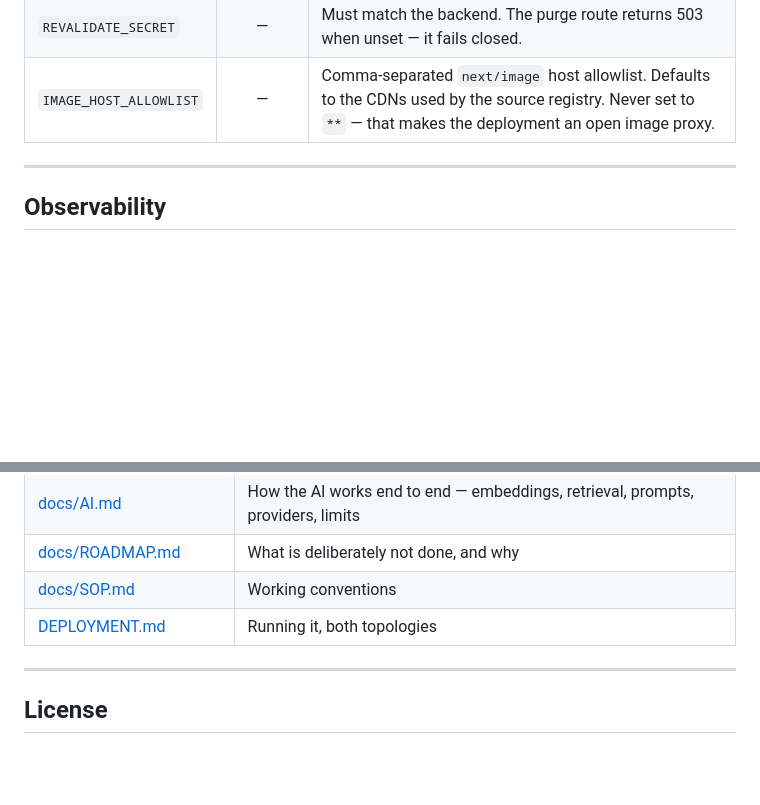
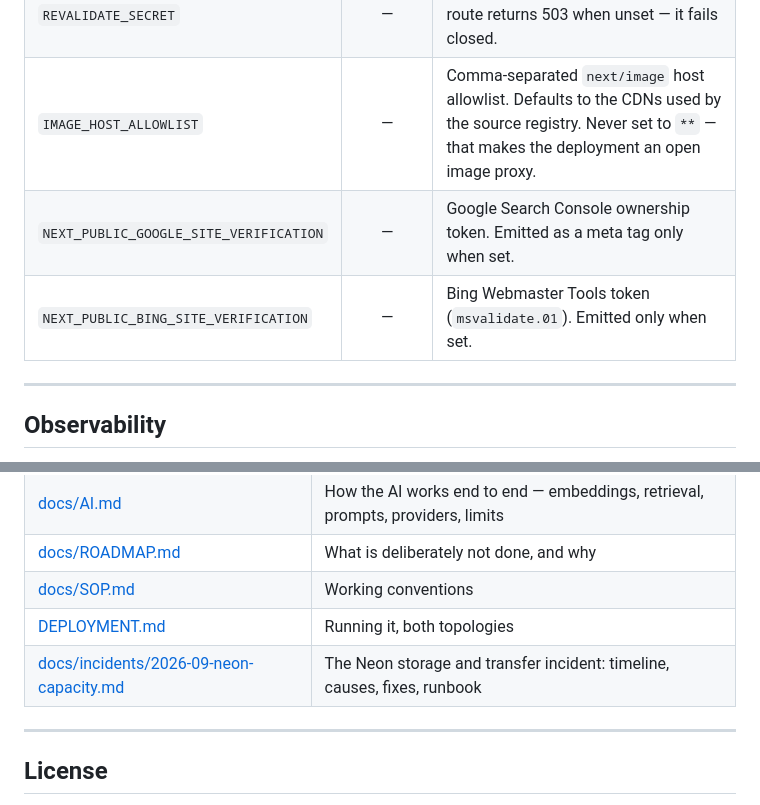
Before and after one commit to emmanuelrichard01/ULTRA-NEWS, a Markdown page: README.md, 2 parts joined by grey strips. GitHub-like rendering; blank space fills up the shorter version.

```diff
--- a/README.md
+++ b/README.md
@@ -308,6 +326,8 @@ Copy `.env.example` to `.env` and configure:
 | `INTERNAL_API_TOKEN` | — | Must match the backend's. Sent on **server-side** fetches only, so builds and ISR revalidation are not rate limited. Deliberately not `NEXT_PUBLIC_` — that prefix would inline it into the client bundle and hand every visitor a key that switches off the rate limiter. Next reads `.env` from the Next project root, so for a host-run `npm run build` it must be in `frontend/.env` or exported. |
 | `REVALIDATE_SECRET` | — | Must match the backend. The purge route returns 503 when unset — it fails closed. |
 | `IMAGE_HOST_ALLOWLIST` | — | Comma-separated `next/image` host allowlist. Defaults to the CDNs used by the source registry. Never set to `**` — that makes the deployment an open image proxy. |
+| `NEXT_PUBLIC_GOOGLE_SITE_VERIFICATION` | — | Google Search Console ownership token. Emitted as a meta tag only when set. |
+| `NEXT_PUBLIC_BING_SITE_VERIFICATION` | — | Bing Webmaster Tools token (`msvalidate.01`). Emitted only when set. |
 
 ---
 
@@ -425,6 +461,7 @@ why.
 | [docs/ROADMAP.md](docs/ROADMAP.md) | What is deliberately not done, and why |
 | [docs/SOP.md](docs/SOP.md) | Working conventions |
 | [DEPLOYMENT.md](DEPLOYMENT.md) | Running it, both topologies |
+| [docs/incidents/2026-09-neon-capacity.md](docs/incidents/2026-09-neon-capacity.md) | The Neon storage and transfer incident: timeline, causes, fixes, runbook |
 
 ---
 
```
Also changed, not shown: other parts of README.md (+46 -12 lines).
